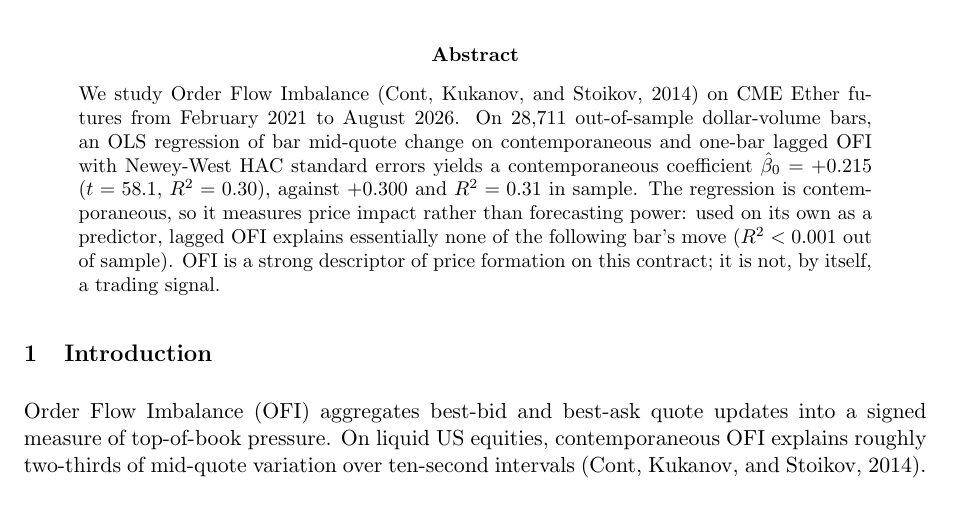
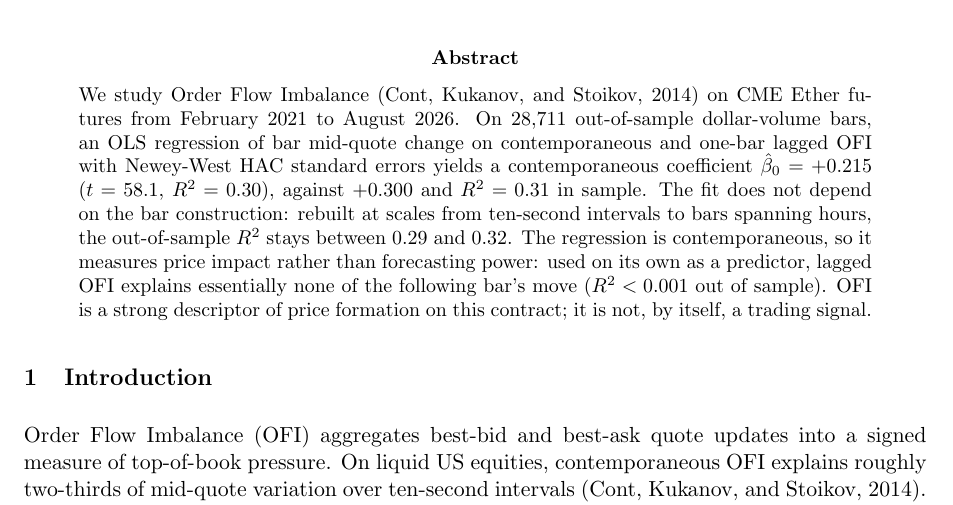
Before and after one commit to Tonyhwl/eth_ofi, a LaTeX paper (eth/paper/eth_ofi_signal.tex): part of page 1 of 4, cut so that both start at the same text. Compiled offline with pdfLaTeX.

Commit message:
Abstract update

```diff
--- a/eth/paper/eth_ofi_signal.tex
+++ b/eth/paper/eth_ofi_signal.tex
@@ -26,7 +26,7 @@
 \maketitle
 
 \begin{abstract}
-\noindent We study Order Flow Imbalance (Cont, Kukanov, and Stoikov, 2014) on CME Ether futures from February 2021 to August 2026. On 28{,}711 out-of-sample dollar-volume bars, an OLS regression of bar mid-quote change on contemporaneous and one-bar lagged OFI with Newey-West HAC standard errors yields a contemporaneous coefficient $\hat{\beta}_0 = +0.215$ ($t = 58.1$, $R^2 = 0.30$), against $+0.300$ and $R^2 = 0.31$ in sample. The regression is contemporaneous, so it measures price impact rather than forecasting power: used on its own as a predictor, lagged OFI explains essentially none of the following bar's move ($R^2 < 0.001$ out of sample). OFI is a strong descriptor of price formation on this contract; it is not, by itself, a trading signal.
+\noindent We study Order Flow Imbalance (Cont, Kukanov, and Stoikov, 2014) on CME Ether futures from February 2021 to August 2026. On 28{,}711 out-of-sample dollar-volume bars, an OLS regression of bar mid-quote change on contemporaneous and one-bar lagged OFI with Newey-West HAC standard errors yields a contemporaneous coefficient $\hat{\beta}_0 = +0.215$ ($t = 58.1$, $R^2 = 0.30$), against $+0.300$ and $R^2 = 0.31$ in sample. The fit does not depend on the bar construction: rebuilt at scales from ten-second intervals to bars spanning hours, the out-of-sample $R^2$ stays between $0.29$ and $0.32$. The regression is contemporaneous, so it measures price impact rather than forecasting power: used on its own as a predictor, lagged OFI explains essentially none of the following bar's move ($R^2 < 0.001$ out of sample). OFI is a strong descriptor of price formation on this contract; it is not, by itself, a trading signal.
 \end{abstract}
 
 \section{Introduction}
```
Also changed, not shown: eth/paper/eth_ofi_signal.pdf.
